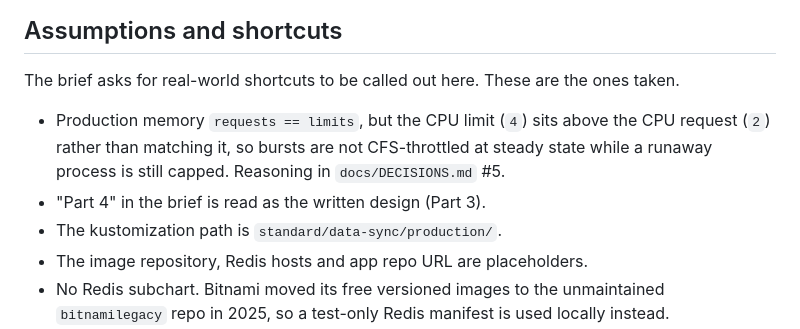
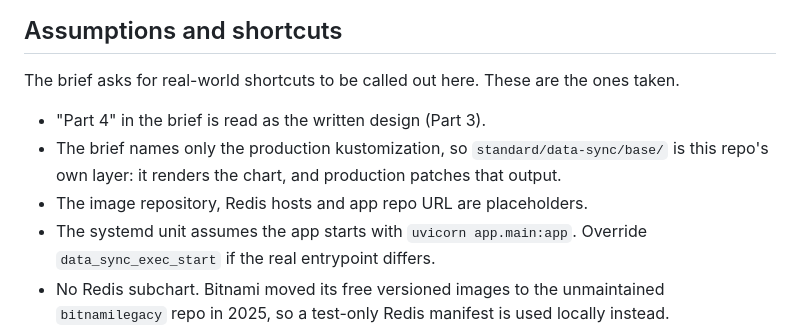
Before and after one commit to ArunKhrishna/data-sync-devops-assignment, a Markdown page: README.md, the part around the change. GitHub-like rendering.

Commit message:
Keep only real assumptions in the README shortcuts section
The CPU limit is a design decision that meets the brief's ask for strict
resource limits, not a shortcut; listing it here read as a compromise. It
stays argued in decision 5 and linked from the values table.

The kustomization path bullet restated a path the brief specifies
verbatim, so nothing was assumed.

Replaced both with assumptions the repo actually makes: the base/ layer,
which the brief does not name, and the systemd entrypoint.

```diff
--- a/README.md
+++ b/README.md
@@ -203,12 +203,12 @@ and the ServiceMonitor wiring.
 
 The brief asks for real-world shortcuts to be called out here. These are the ones taken.
 
-- Production memory `requests == limits`, but the CPU limit (`4`) sits above the CPU request
-  (`2`) rather than matching it, so bursts are not CFS-throttled at steady state while a
-  runaway process is still capped. Reasoning in `docs/DECISIONS.md` #5.
 - "Part 4" in the brief is read as the written design (Part 3).
-- The kustomization path is `standard/data-sync/production/`.
+- The brief names only the production kustomization, so `standard/data-sync/base/` is this
+  repo's own layer: it renders the chart, and production patches that output.
 - The image repository, Redis hosts and app repo URL are placeholders.
+- The systemd unit assumes the app starts with `uvicorn app.main:app`. Override
+  `data_sync_exec_start` if the real entrypoint differs.
 - No Redis subchart. Bitnami moved its free versioned images to the unmaintained
   `bitnamilegacy` repo in 2025, so a test-only Redis manifest is used locally instead.
 - The ServiceMonitor needs kube-prometheus-stack installed with release name
```
